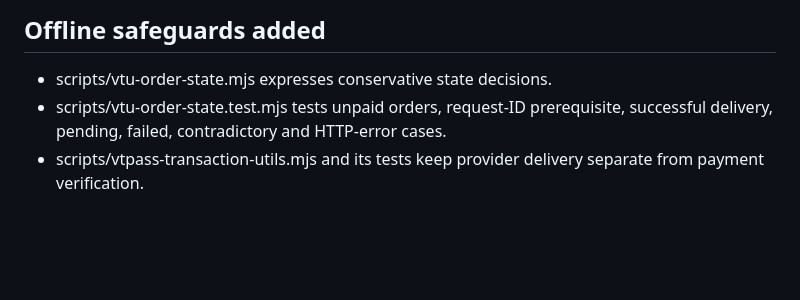
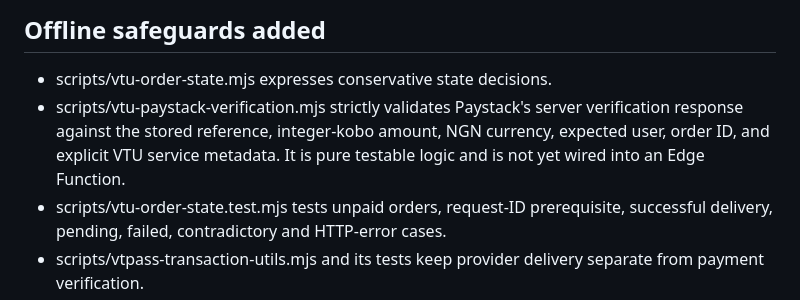
Before and after one commit to chidinjokuoma9-dotcom/HarvestHome-, a Markdown page: docs/vtu-order-lifecycle.md, the part around the change. Rendered like a GitHub page; blank space fills up the shorter version.

Commit message:
Document VTU Paystack verification helper

```diff
--- a/docs/vtu-order-lifecycle.md
+++ b/docs/vtu-order-lifecycle.md
@@ -18,6 +18,7 @@
 ## Offline safeguards added
 
 - scripts/vtu-order-state.mjs expresses conservative state decisions.
+- scripts/vtu-paystack-verification.mjs strictly validates Paystack's server verification response against the stored reference, integer-kobo amount, NGN currency, expected user, order ID, and explicit VTU service metadata. It is pure testable logic and is not yet wired into an Edge Function.
 - scripts/vtu-order-state.test.mjs tests unpaid orders, request-ID prerequisite, successful delivery, pending, failed, contradictory and HTTP-error cases.
 - scripts/vtpass-transaction-utils.mjs and its tests keep provider delivery separate from payment verification.
 - GitHub Actions workflow .github/workflows/vtpass-catalogue-tests.yml runs catalogue, transaction-safety and order-state tests.
```
